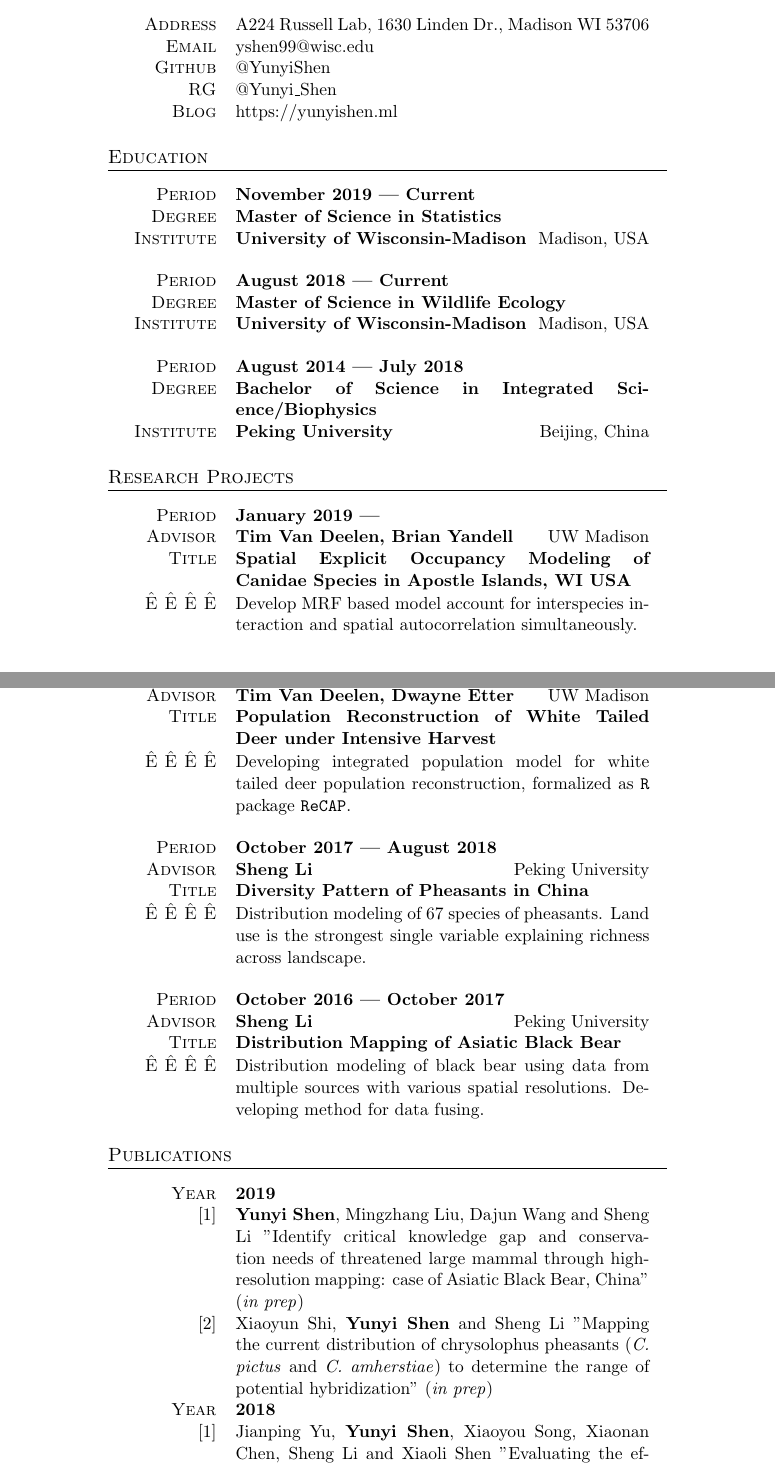
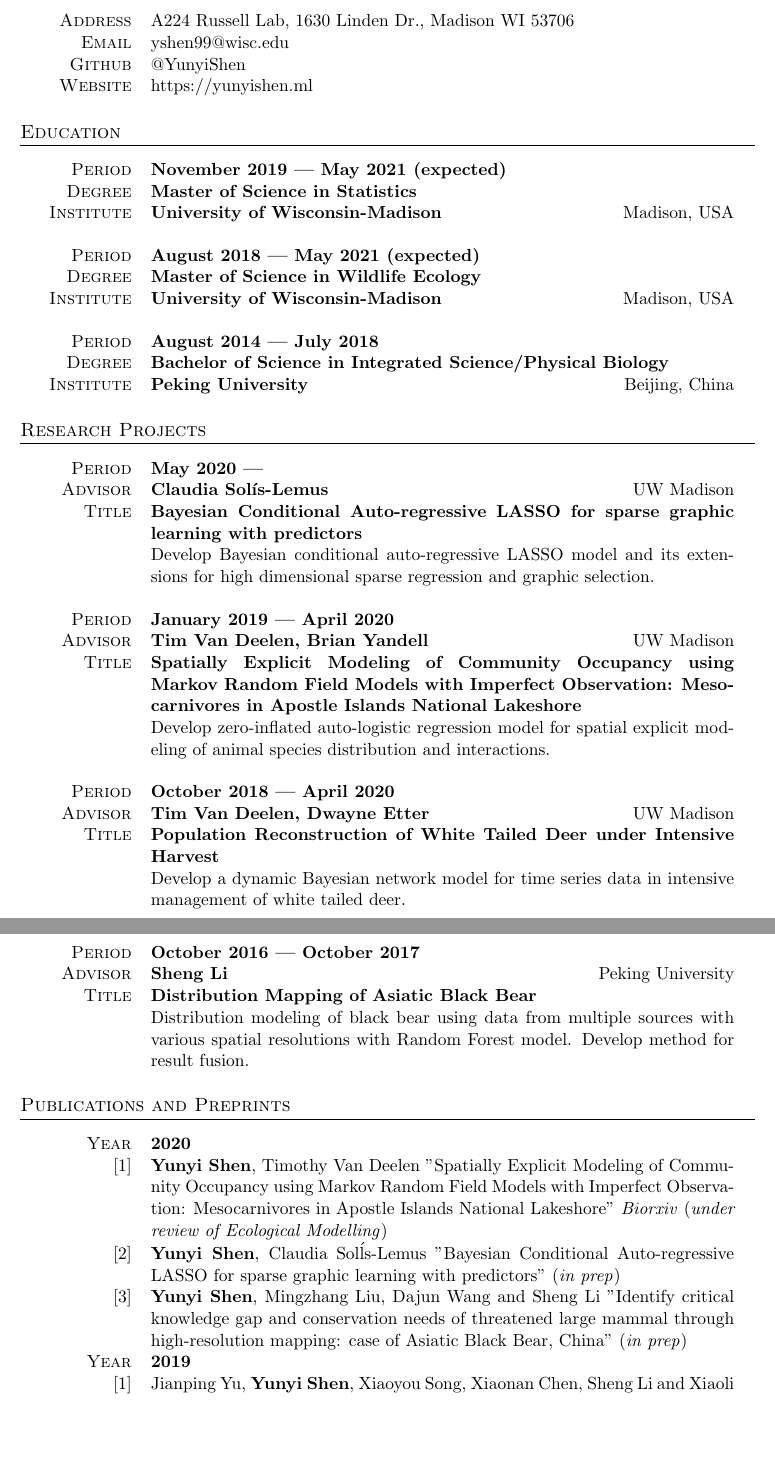
Before and after one commit to YunyiShen/CV, a LaTeX CV (Yunyi CV.tex): two parts of pages 1 and 2 of 5 before the commit and two parts of pages 1 and 2 of 4 after it, joined at a grey line, cut so that both start at the same text, the shorter picture padded with empty space. Compiled offline with pdfLaTeX; an older LaTeX class or package is replaced by its successor.

Commit message:
before application

```diff
--- a/Yunyi CV.tex
+++ b/Yunyi CV.tex
@@ -28,6 +28,8 @@
 \usepackage{titlesec} % Allows creating custom \section's
 %\usepackage{marvosym} % Allows the use of symbols
 \usepackage{tabularx,colortbl} % Advanced table configurations
+\usepackage{geometry}
+\geometry{letterpaper,scale=0.75}
 %\usepackage{fontspec} % Allows font customization
 \usepackage[colorlinks=true,urlcolor=black]{hyperref}
 %\defaultfontfeatures{Mapping=tex-text}
@@ -78,8 +81,8 @@
 	Address & \href{https://www.google.com/maps/place/Russell+Laboratories,+1630+Linden+Dr,+Madison,+WI+53706/@43.0755343,-89.4157108,17z/data=!3m1!4b1!4m5!3m4!1s0x8807acc0bc8b45b9:0x855709798126d445!8m2!3d43.0755304!4d-89.4135221}{A224 Russell Lab, 1630 Linden Dr., Madison WI 53706} \\
 	Email & \href{mailto://yshen99@wisc.edu}{yshen99@wisc.edu}\\
 	Github & \href{https://github.com/YunyiShen}{@YunyiShen}\\
-	RG &\href{https://www.researchgate.net/profile/Yunyi\_Shen}{@Yunyi\_Shen}\\
-	Blog & \href{https://yunyishen.ml}{https://yunyishen.ml}
+	%RG &\href{https://www.researchgate.net/profile/Yunyi\_Shen}{@Yunyi\_Shen}\\
+	Website & \href{https://yunyishen.ml}{https://yunyishen.ml}
 	%& Extra information about degree
 \end{tabularx}
 
@@ -90,7 +93,7 @@
 
 \section{Education}
 \begin{tabularx}{0.97\linewidth}{>{\raggedleft\scshape}p{2cm}X}
-	Period & \textbf{November 2019 --- Current}\\
+	Period & \textbf{November 2019 --- May 2021 (expected)}\\
 	Degree & \textbf{Master of Science in Statistics}\\
 	Institute & \textbf{University of Wisconsin-Madison} \hfill Madison, USA\\
 	%& Extra information about degree
@@ -100,7 +103,7 @@
 
 
 \begin{tabularx}{0.97\linewidth}{>{\raggedleft\scshape}p{2cm}X}
-	 Period & \textbf{August 2018 --- Current}\\
+	 Period & \textbf{August 2018 --- May 2021 (expected)}\\
 	 Degree & \textbf{Master of Science in Wildlife Ecology}\\
 	 Institute & \textbf{University of Wisconsin-Madison} \hfill Madison, USA\\
 	%& Extra information about degree
@@ -112,7 +115,7 @@
 
 \begin{tabularx}{0.97\linewidth}{>{\raggedleft\scshape}p{2cm}X}
 	 Period & \textbf{August 2014 --- July 2018}\\
-	 Degree & \textbf{Bachelor of Science in Integrated Science/Biophysics}\\
+	 Degree & \textbf{Bachelor of Science in Integrated Science/Physical Biology}\\
 	 Institute & \textbf{Peking University} \hfill Beijing, China\\
 	%& Extra information about degree
 \end{tabularx}
@@ -121,29 +124,38 @@
 \section{Research Projects}
 
 \begin{tabularx}{0.97\linewidth}{>{\raggedleft\scshape}p{2cm}X}
-	Period & \textbf{January 2019 --- }\\
+	Period & \textbf{May 2020 --- }\\
+	Advisor & \textbf{Claudia Sol\'{i}s-Lemus} \hfill UW Madison\\
+	Title & \textbf{Bayesian Conditional Auto-regressive LASSO for sparse graphic learning with predictors}\\
+	& Develop Bayesian conditional auto-regressive LASSO model and its extensions for high dimensional sparse regression and graphic selection.
+\end{tabularx}
+
+\vspace{12pt}
+
+\begin{tabularx}{0.97\linewidth}{>{\raggedleft\scshape}p{2cm}X}
+	Period & \textbf{January 2019 --- April 2020}\\
 	Advisor & \textbf{Tim Van Deelen, Brian Yandell} \hfill UW Madison\\
-	Title & \textbf{Spatial Explicit Occupancy Modeling of Canidae Species in Apostle Islands, WI USA}\\
-	Ê Ê Ê Ê& Develop MRF based model account for interspecies interaction and spatial autocorrelation simultaneously.
+	Title & \textbf{Spatially Explicit Modeling of Community Occupancy using Markov Random Field Models with Imperfect Observation: Mesocarnivores in Apostle Islands National Lakeshore}\\
+	& Develop zero-inflated auto-logistic regression model for spatial explicit modeling of animal species distribution and interactions.
 	\end{tabularx}
 
 \vspace{12pt}
 
 \begin{tabularx}{0.97\linewidth}{>{\raggedleft\scshape}p{2cm}X}
- Period & \textbf{October 2018 --- }\\
+ Period & \textbf{October 2018 --- April 2020}\\
  Advisor & \textbf{Tim Van Deelen, Dwayne Etter} \hfill UW Madison\\
  Title & \textbf{Population Reconstruction of White Tailed Deer under Intensive Harvest}\\
-Ê Ê Ê Ê& Developing integrated population model for white tailed deer population reconstruction, formalized as \texttt{R} package \texttt{ReCAP}.
+& Develop a dynamic Bayesian network model for time series data in intensive management of white tailed deer.
 \end{tabularx}
 
 \vspace{12pt}
 
-\begin{tabularx}{0.97\linewidth}{>{\raggedleft\scshape}p{2cm}X}
-	 Period & \textbf{October 2017 --- August 2018}\\
-	 Advisor & \textbf{Sheng Li} \hfill Peking University\\
-	 Title & \textbf{Diversity Pattern of Pheasants in China}\\
-	Ê Ê Ê Ê& Distribution modeling of 67 species of pheasants. Land use is the strongest single variable explaining richness across landscape.
-\end{tabularx}
+%\begin{tabularx}{0.97\linewidth}{>{\raggedleft\scshape}p{2cm}X}
+%	 Period & \textbf{October 2017 --- August 2018}\\
+%	 Advisor & \textbf{Sheng Li} \hfill Peking University\\
+%	 Title & \textbf{Diversity Pattern of Pheasants in China}\\
+%	& Distribution modeling of 67 species of pheasants. Land use is the strongest single variable explaining richness across landscape.
+%\end{tabularx}
 
 \vspace{12pt}
 
@@ -151,17 +163,19 @@
  Period & \textbf{October 2016 --- October 2017}\\
  Advisor & \textbf{Sheng Li} \hfill Peking University\\
  Title & \textbf{Distribution Mapping of Asiatic Black Bear}\\
-Ê Ê Ê Ê& Distribution modeling of black bear using data from multiple sources with various spatial resolutions. Developing method for data fusing.
+& Distribution modeling of black bear using data from multiple sources with various spatial resolutions with Random Forest model. Develop method for result fusion.
 \end{tabularx}
 
 
-\section{Publications}
+\section{Publications and Preprints}
 \begin{tabularx}{0.97\linewidth}{>{\raggedleft\scshape}p{2cm}X}
+	Year & \textbf{2020}\\
+	$[1]$ & \textbf{Yunyi Shen}, Timothy Van Deelen "Spatially Explicit Modeling of Community Occupancy using Markov Random Field Models with Imperfect Observation: Mesocarnivores in Apostle Islands National Lakeshore" \textit{Biorxiv} (\textit{under review of Ecological Modelling})\\
+	$[2]$ & \textbf{Yunyi Shen}, Claudia Sol\'{l}s-Lemus "Bayesian Conditional Auto-regressive LASSO for sparse graphic learning with predictors" (\textit{in prep})\\
+	$[3]$ & \textbf{Yunyi Shen}, Mingzhang Liu, Dajun Wang and Sheng Li "Identify critical knowledge gap and conservation needs of threatened large mammal through high-resolution mapping: case of Asiatic Black Bear, China" (\textit{in prep})\\
+	%$[2]$ & Xiaoyun Shi, \textbf{Yunyi Shen} and Sheng Li "Mapping the current distribution of chrysolophus pheasants (\textit{C. pictus} and \textit{C. amherstiae}) to determine the range of potential hybridization" (\textit{in prep})\\
+
 	Year & \textbf{2019}\\
-	$[1]$ & \textbf{Yunyi Shen}, Mingzhang Liu, Dajun Wang and Sheng Li "Identify critical knowledge gap and conservation needs of threatened large mammal through high-resolution mapping: case of Asiatic Black Bear, China" (\textit{in prep})\\
-	$[2]$ & Xiaoyun Shi, \textbf{Yunyi Shen} and Sheng Li "Mapping the current distribution of chrysolophus pheasants (\textit{C. pictus} and \textit{C. amherstiae}) to determine the range of potential hybridization" (\textit{in prep})\\
-
-	Year & \textbf{2018}\\
 	$[1]$ & Jianping Yu, \textbf{Yunyi Shen}, Xiaoyou Song, Xiaonan Chen, Sheng Li and Xiaoli Shen "Evaluating the effectiveness of the functional zones for the protection of black muntjac (\textit{Muntiacus crinifrons}) in the Qianjiangyuan National Park" \textit{Biodiversity}(in Chinese) \\
 
 \end{tabularx}
@@ -200,4 +220,5 @@
-	Ê Ê Ê Ê& Black muntjac population and distribution modeling
+	Title & \textbf{Statistical Consultant}\\
+	& Black muntjac population and distribution modeling
 \end{tabularx}
 
 \vspace{12pt}
@@ -205,7 +226,7 @@
 	Period & \textbf{June 2017 --- July 2018}\\
 	Employer & \textbf{Peking University Biology Museum} \hfill Beijing China\\
 	Title & \textbf{Docent}\\
-	Ê Ê Ê Ê& Science communication manuscript writing, automatic guiding system construction, guide visitors
+	& Science communication manuscript writing, automatic guiding system construction, guide visitors
 \end{tabularx}
 
 \section{Outreach Positions}
@@ -213,4 +234,3 @@
 	Period & \textbf{2016}\\
 	Employer & \textit{Bo Wu} (Chinese National Geography Magazine) \hfill Beijing China\\
 	Title & \textbf{Editor} \\
-	Ê Ê Ê Ê& Edit science communication manuscripts
```
Also changed, not shown: Shen_Yunyi_CV.pdf (added), Yunyi CV.pdf, Yunyi CV.tex (27 more changed lines), 4 other files.
